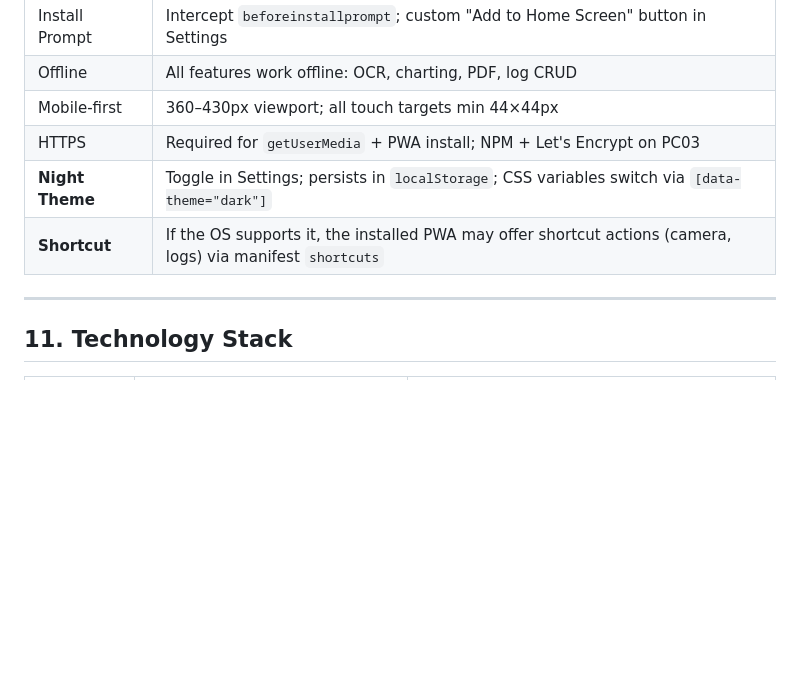
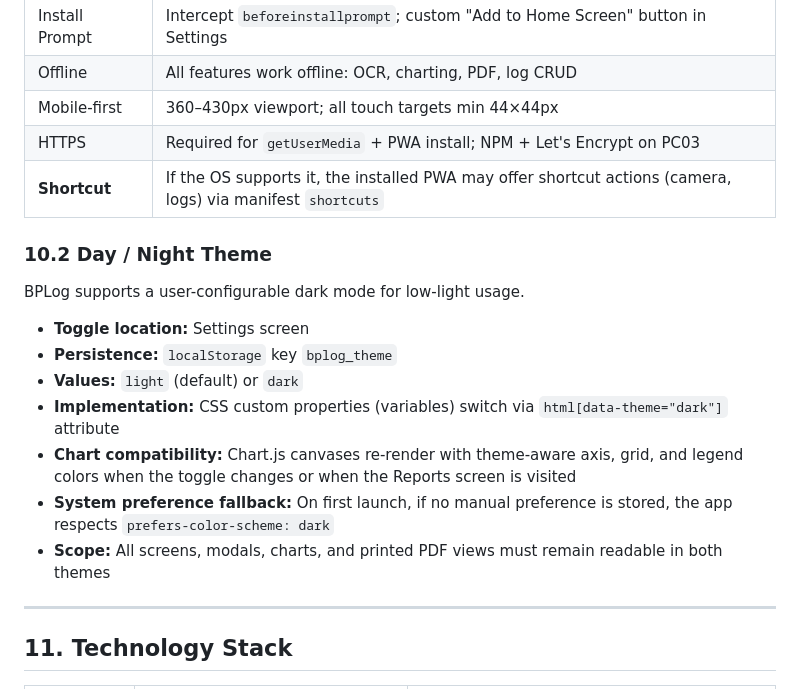
Before and after one commit to Comfac-Global-Group/bp-app, a Markdown page: BP-FRD.md, the part around the change. Rendered like a GitHub page; blank space fills up the shorter version.

Commit message:
Fix SW stale cache, CI shallow checkout, add FRD Day/Night Theme section

```diff
--- a/BP-FRD.md
+++ b/BP-FRD.md
@@ -304,8 +304,19 @@ If "Include images" is on: thumbnails appended per row or on a following page gr
 | Offline | All features work offline: OCR, charting, PDF, log CRUD |
 | Mobile-first | 360–430px viewport; all touch targets min 44×44px |
 | HTTPS | Required for `getUserMedia` + PWA install; NPM + Let's Encrypt on PC03 |
-| **Night Theme** | Toggle in Settings; persists in `localStorage`; CSS variables switch via `[data-theme="dark"]` |
 | **Shortcut** | If the OS supports it, the installed PWA may offer shortcut actions (camera, logs) via manifest `shortcuts` |
+
+### 10.2 Day / Night Theme
+
+BPLog supports a user-configurable dark mode for low-light usage.
+
+- **Toggle location:** Settings screen
+- **Persistence:** `localStorage` key `bplog_theme`
+- **Values:** `light` (default) or `dark`
+- **Implementation:** CSS custom properties (variables) switch via `html[data-theme="dark"]` attribute
+- **Chart compatibility:** Chart.js canvases re-render with theme-aware axis, grid, and legend colors when the toggle changes or when the Reports screen is visited
+- **System preference fallback:** On first launch, if no manual preference is stored, the app respects `prefers-color-scheme: dark`
+- **Scope:** All screens, modals, charts, and printed PDF views must remain readable in both themes
 
 ---
 
```
